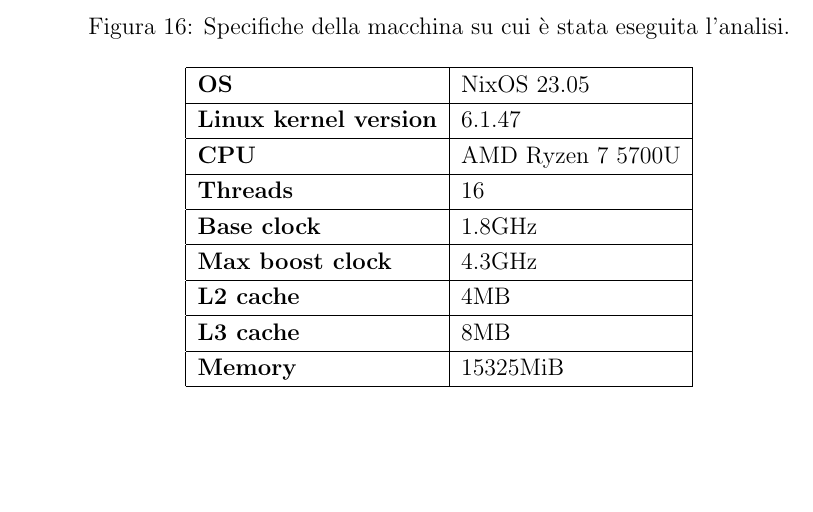
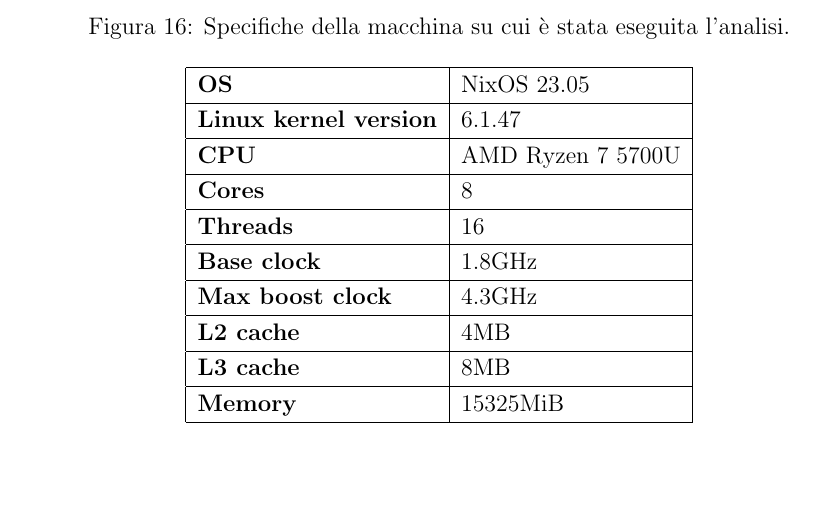
Before and after one commit to FilippoVissani/CityTwin-report, a LaTeX document (smart-city/report.tex): part of page 41 of 44, cut so that both start at the same text, the shorter picture padded with empty space. Compiled offline with pdfLaTeX.

Commit message:
docs: add number of cores

```diff
--- a/smart-city/report.tex
+++ b/smart-city/report.tex
@@ -653,6 +653,8 @@
             \hline
             \textbf{CPU} & AMD Ryzen 7 5700U \\
             \hline
+            \textbf{Cores} & 8 \\
+            \hline
             \textbf{Threads} & 16 \\
             \hline
             \textbf{Base clock} & 1.8GHz \\
```
